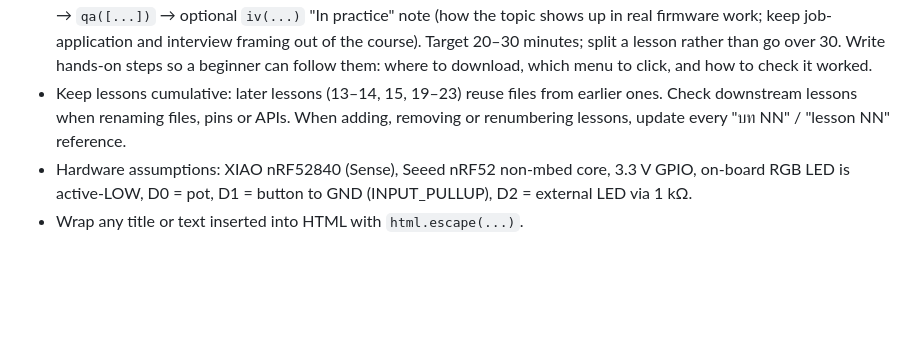
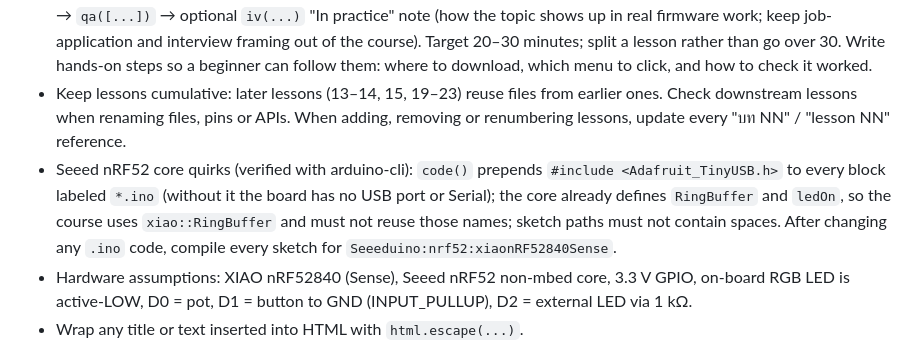
Before and after one commit to wiputpong-k/embedded-cpp-xiao, a Markdown page: CLAUDE.md, the part around the change. Rendered like a GitHub page; blank space fills up the shorter version.

Commit message:
docs: record Seeed nRF52 core quirks in CLAUDE.md
Co-Authored-By: Claude Opus 5.5 <noreply@anthropic.com>

```diff
--- a/CLAUDE.md
+++ b/CLAUDE.md
@@ -37,6 +37,7 @@ Generated files (`site-src/pages/`, `test_runner`) are gitignored. Do not commit
 - Thai inside shared code or hand-drawn SVGs is swapped with `tr(s, {'ไทย': 'English'})` (`code(..., en={...})` for code blocks; the SVG block sits just above `# lessons`). `tr()` fails the build if a Thai fragment no longer matches, so update the mapping when you edit that text. Keep English SVG labels inside the `viewBox`.
 - Each lesson: `goal(...)` → concept (+ `vs(C, C++)` when comparing) → `fig(svg, caption)` → Hands-on `code(...)` → `qa([...])` → optional `iv(...)` "In practice" note (how the topic shows up in real firmware work; keep job-application and interview framing out of the course). Target 20–30 minutes; split a lesson rather than go over 30. Write hands-on steps so a beginner can follow them: where to download, which menu to click, and how to check it worked.
 - Keep lessons cumulative: later lessons (13–14, 15, 19–23) reuse files from earlier ones. Check downstream lessons when renaming files, pins or APIs. When adding, removing or renumbering lessons, update every "บท NN" / "lesson NN" reference.
+- Seeed nRF52 core quirks (verified with arduino-cli): `code()` prepends `#include <Adafruit_TinyUSB.h>` to every block labeled `*.ino` (without it the board has no USB port or Serial); the core already defines `RingBuffer` and `ledOn`, so the course uses `xiao::RingBuffer` and must not reuse those names; sketch paths must not contain spaces. After changing any `.ino` code, compile every sketch for `Seeeduino:nrf52:xiaonRF52840Sense`.
 - Hardware assumptions: XIAO nRF52840 (Sense), Seeed nRF52 non-mbed core, 3.3 V GPIO, on-board RGB LED is active-LOW, D0 = pot, D1 = button to GND (INPUT_PULLUP), D2 = external LED via 1 kΩ.
 - Wrap any title or text inserted into HTML with `html.escape(...)`.
 - Third-party images (e.g. Seeed board photos and pinouts): use `photo(...)`, which links the image from its original URL with a visible source credit. Do not copy third-party image files into the repo. The owner's own photos may live in the repo.
```
